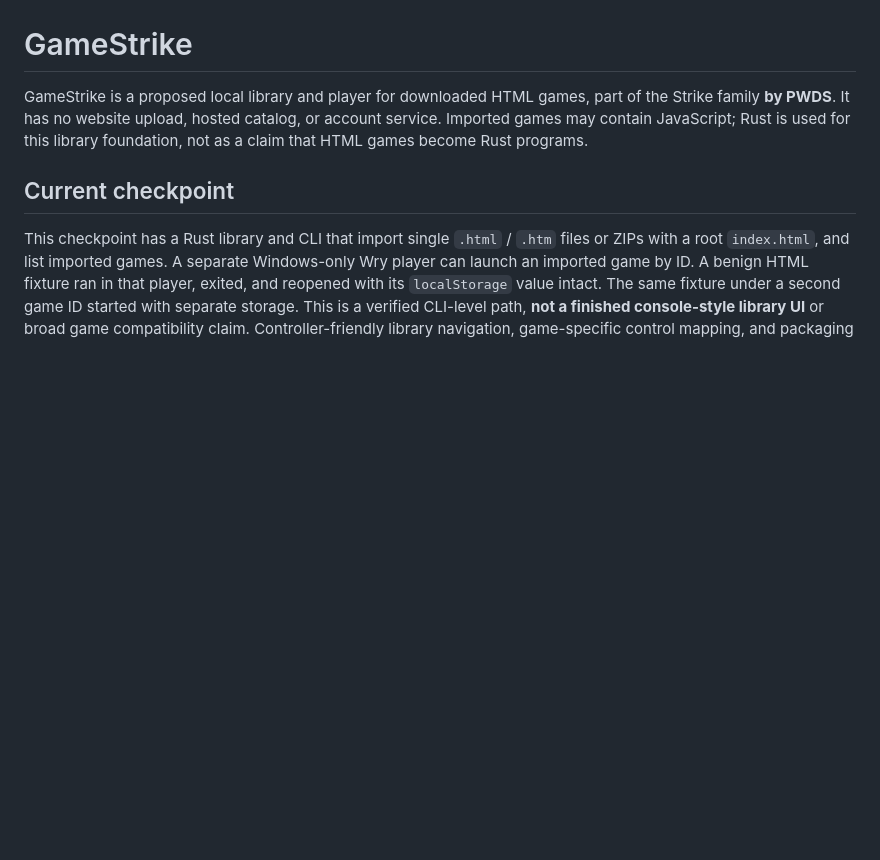
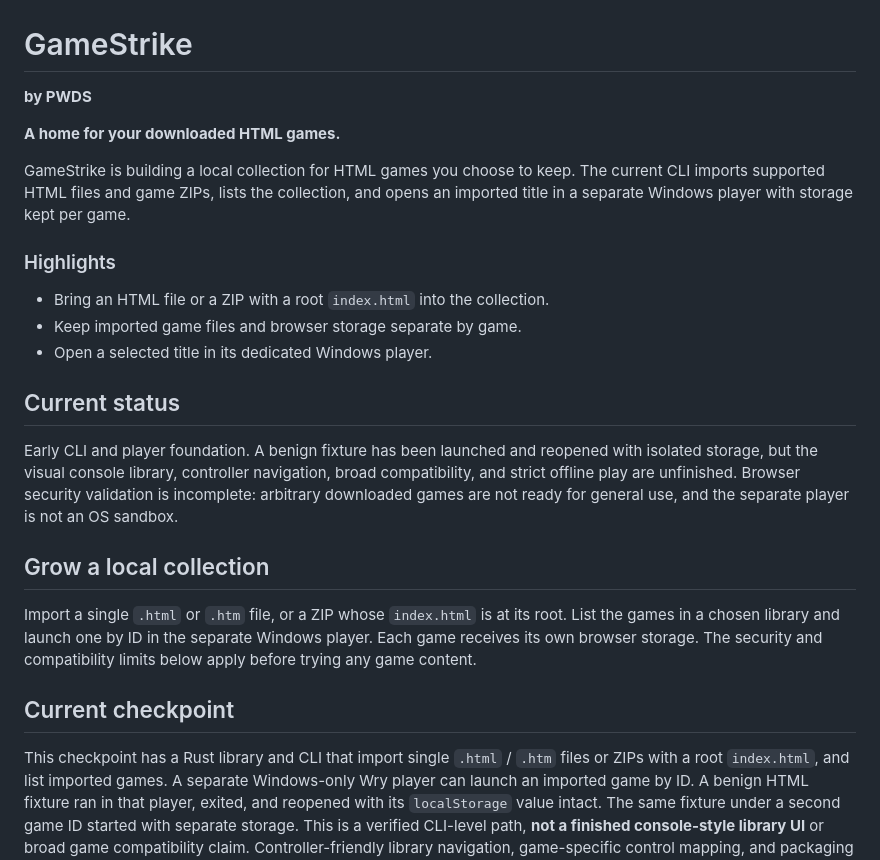
Before and after one commit to Gerbzz/GameStrike, a Markdown page: README.md, the part around the change. GitHub-like rendering; blank space fills up the shorter version.

Commit message:
docs: present GameStrike workflow and current status

```diff
--- a/README.md
+++ b/README.md
@@ -4,7 +4,25 @@
 
 # GameStrike
 
-GameStrike is a proposed local library and player for downloaded HTML games, part of the Strike family **by PWDS**. It has no website upload, hosted catalog, or account service. Imported games may contain JavaScript; Rust is used for this library foundation, not as a claim that HTML games become Rust programs.
+**by PWDS**
+
+**A home for your downloaded HTML games.**
+
+GameStrike is building a local collection for HTML games you choose to keep. The current CLI imports supported HTML files and game ZIPs, lists the collection, and opens an imported title in a separate Windows player with storage kept per game.
+
+### Highlights
+
+- Bring an HTML file or a ZIP with a root `index.html` into the collection.
+- Keep imported game files and browser storage separate by game.
+- Open a selected title in its dedicated Windows player.
+
+## Current status
+
+Early CLI and player foundation. A benign fixture has been launched and reopened with isolated storage, but the visual console library, controller navigation, broad compatibility, and strict offline play are unfinished. Browser security validation is incomplete: arbitrary downloaded games are not ready for general use, and the separate player is not an OS sandbox.
+
+## Grow a local collection
+
+Import a single `.html` or `.htm` file, or a ZIP whose `index.html` is at its root. List the games in a chosen library and launch one by ID in the separate Windows player. Each game receives its own browser storage. The security and compatibility limits below apply before trying any game content.
 
 ## Current checkpoint
 
```
